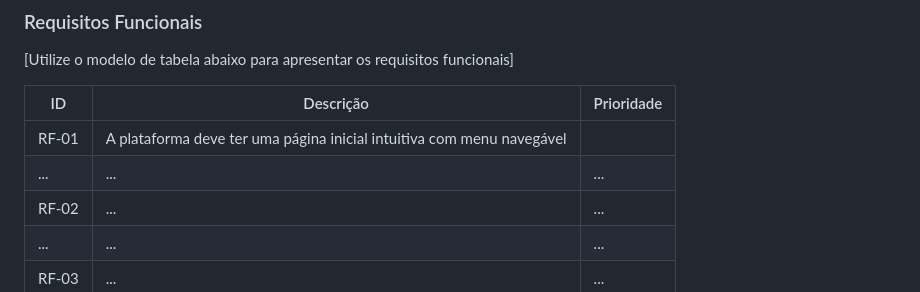
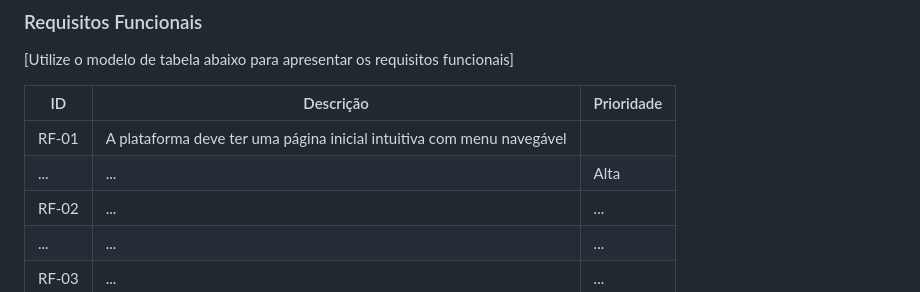
Before and after one commit to ICEI-PUC-Minas-PMV-ADS/PMV-ADS-2023-2-E1-ProjMapaDoUnderground, a Markdown page: documentos/02-Especificação do Projeto.md, the part around the change. Drawn GitHub-style.

```diff
--- a/documentos/02-Especificação do Projeto.md
+++ b/documentos/02-Especificação do Projeto.md
@@ -59,7 +59,7 @@
 |ID    | Descrição                | Prioridade |
 |-------|---------------------------------|----|
 | RF-01 | A plataforma deve ter uma página inicial intuitiva com menu navegável
-|  ...  |   ...                              | ... |
+|  ...  |   ...                              | Alta |
 | RF-02 |   ...                              | ... |
 |  ...  |   ...                              | ... |
 | RF-03 |   ...                              | ... |
```
